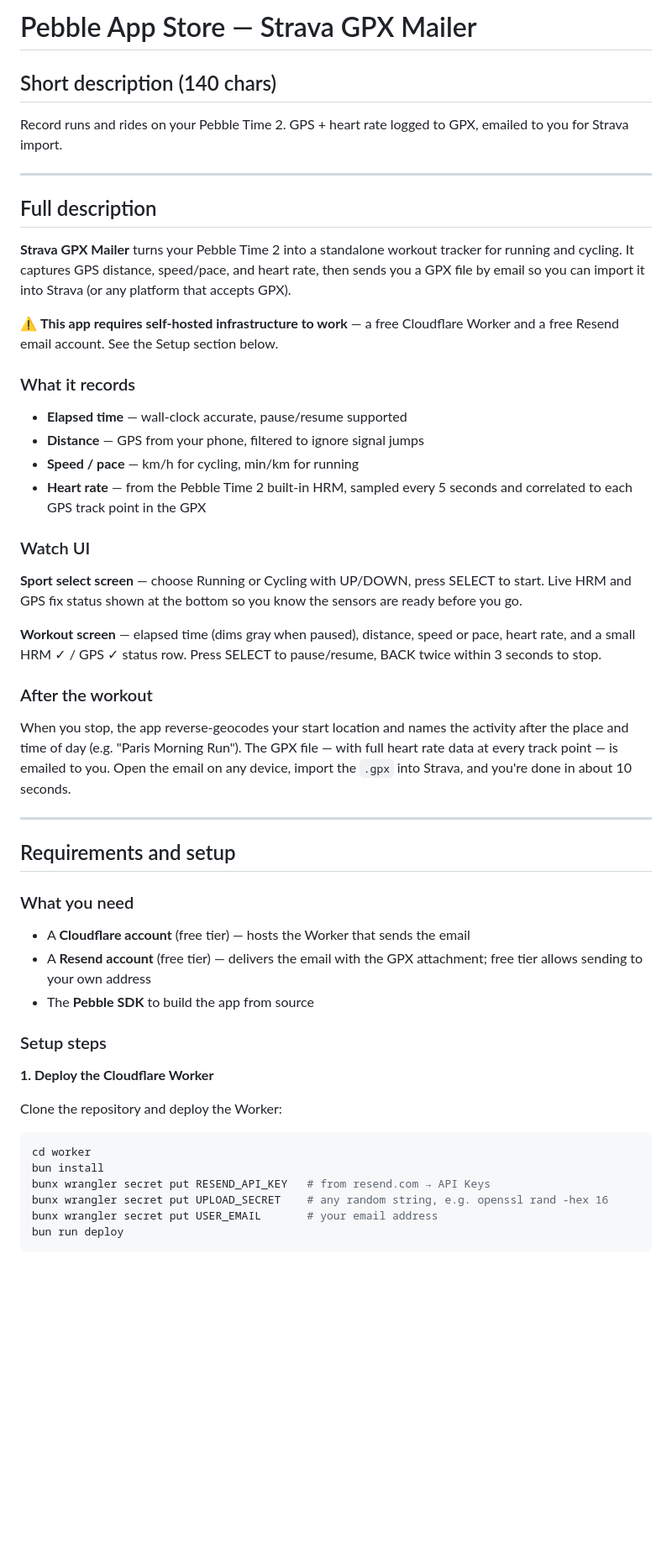
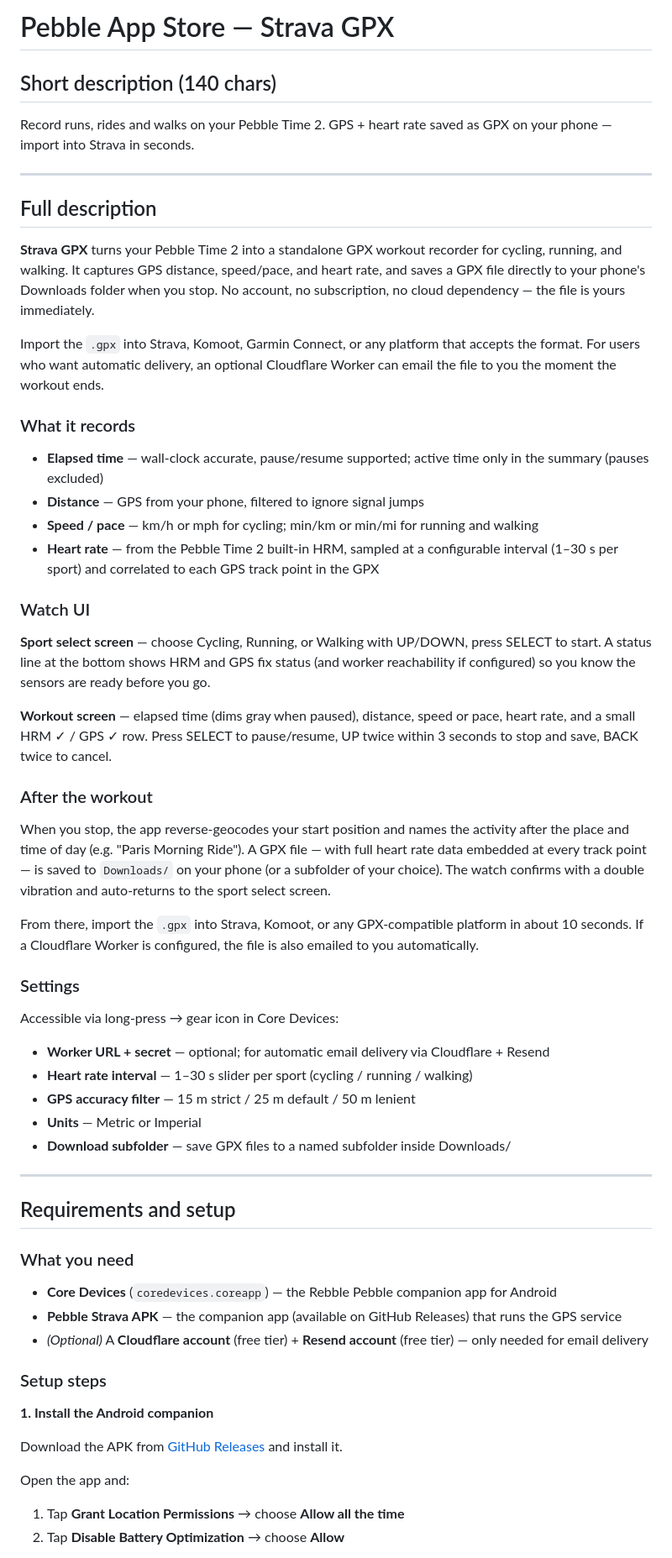
Before and after one commit to cletqui/pebble-strava, a Markdown page: APPSTORE.md, the part around the change printed below. Shown: that part at 84% size. Rendered like a GitHub page; blank space fills up the shorter version.

````diff
--- a/APPSTORE.md
+++ b/APPSTORE.md
@@ -1,33 +1,45 @@
-# Pebble App Store — Strava GPX Mailer
+# Pebble App Store — Strava GPX
 
 ## Short description (140 chars)
 
-Record runs and rides on your Pebble Time 2. GPS + heart rate logged to GPX, emailed to you for Strava import.
+Record runs, rides and walks on your Pebble Time 2. GPS + heart rate saved as GPX on your phone — import into Strava in seconds.
 
 ---
 
 ## Full description
 
-**Strava GPX Mailer** turns your Pebble Time 2 into a standalone workout tracker for running and cycling. It captures GPS distance, speed/pace, and heart rate, then sends you a GPX file by email so you can import it into Strava (or any platform that accepts GPX).
+**Strava GPX** turns your Pebble Time 2 into a standalone GPX workout recorder for cycling, running, and walking. It captures GPS distance, speed/pace, and heart rate, and saves a GPX file directly to your phone's Downloads folder when you stop. No account, no subscription, no cloud dependency — the file is yours immediately.
 
-⚠️ **This app requires self-hosted infrastructure to work** — a free Cloudflare Worker and a free Resend email account. See the Setup section below.
+Import the `.gpx` into Strava, Komoot, Garmin Connect, or any platform that accepts the format. For users who want automatic delivery, an optional Cloudflare Worker can email the file to you the moment the workout ends.
 
 ### What it records
 
-- **Elapsed time** — wall-clock accurate, pause/resume supported
+- **Elapsed time** — wall-clock accurate, pause/resume supported; active time only in the summary (pauses excluded)
 - **Distance** — GPS from your phone, filtered to ignore signal jumps
-- **Speed / pace** — km/h for cycling, min/km for running
-- **Heart rate** — from the Pebble Time 2 built-in HRM, sampled every 5 seconds and correlated to each GPS track point in the GPX
+- **Speed / pace** — km/h or mph for cycling; min/km or min/mi for running and walking
+- **Heart rate** — from the Pebble Time 2 built-in HRM, sampled at a configurable interval (1–30 s per sport) and correlated to each GPS track point in the GPX
 
 ### Watch UI
 
-**Sport select screen** — choose Running or Cycling with UP/DOWN, press SELECT to start. Live HRM and GPS fix status shown at the bottom so you know the sensors are ready before you go.
+**Sport select screen** — choose Cycling, Running, or Walking with UP/DOWN, press SELECT to start. A status line at the bottom shows HRM and GPS fix status (and worker reachability if configured) so you know the sensors are ready before you go.
 
-**Workout screen** — elapsed time (dims gray when paused), distance, speed or pace, heart rate, and a small HRM ✓ / GPS ✓ status row. Press SELECT to pause/resume, BACK twice within 3 seconds to stop.
+**Workout screen** — elapsed time (dims gray when paused), distance, speed or pace, heart rate, and a small HRM ✓ / GPS ✓ row. Press SELECT to pause/resume, UP twice within 3 seconds to stop and save, BACK twice to cancel.
 
 ### After the workout
 
-When you stop, the app reverse-geocodes your start location and names the activity after the place and time of day (e.g. "Paris Morning Run"). The GPX file — with full heart rate data at every track point — is emailed to you. Open the email on any device, import the `.gpx` into Strava, and you're done in about 10 seconds.
+When you stop, the app reverse-geocodes your start position and names the activity after the place and time of day (e.g. "Paris Morning Ride"). A GPX file — with full heart rate data embedded at every track point — is saved to `Downloads/` on your phone (or a subfolder of your choice). The watch confirms with a double vibration and auto-returns to the sport select screen.
+
+From there, import the `.gpx` into Strava, Komoot, or any GPX-compatible platform in about 10 seconds. If a Cloudflare Worker is configured, the file is also emailed to you automatically.
+
+### Settings
+
+Accessible via long-press → gear icon in Core Devices:
+
+- **Worker URL + secret** — optional; for automatic email delivery via Cloudflare + Resend
+- **Heart rate interval** — 1–30 s slider per sport (cycling / running / walking)
+- **GPS accuracy filter** — 15 m strict / 25 m default / 50 m lenient
+- **Units** — Metric or Imperial
+- **Download subfolder** — save GPX files to a named subfolder inside Downloads/
 
 ---
 
@@ -35,22 +47,17 @@ When you stop, the app reverse-geocodes your start location and names the activi
 
 ### What you need
 
-- A **Cloudflare account** (free tier) — hosts the Worker that sends the email
-- A **Resend account** (free tier) — delivers the email with the GPX attachment; free tier allows sending to your own address
-- The **Pebble SDK** to build the app from source
+- **Core Devices** (`coredevices.coreapp`) — the Rebble Pebble companion app for Android
+- **Pebble Strava APK** — the companion app (available on GitHub Releases) that runs the GPS service
+- *(Optional)* A **Cloudflare account** (free tier) + **Resend account** (free tier) — only needed for email delivery
 
 ### Setup steps
 
-**1. Deploy the Cloudflare Worker**
+**1. Install the Android companion**
 
-Clone the repository and deploy the Worker:
+Download the APK from [GitHub Releases](https://github.com/cletqui/pebble-strava/releases) and install it.
 
-```sh
-cd worker
-bun install
-bunx wrangler secret put RESEND_API_KEY   # from resend.com → API Keys
-bunx wrangler secret put UPLOAD_SECRET    # any random string, e.g. openssl rand -hex 16
-bunx wrangler secret put USER_EMAIL       # your email address
-bun run deploy
-```
+Open the app and:
+1. Tap **Grant Location Permissions** → choose **Allow all the time**
+2. Tap **Disable Battery Optimization** → choose **Allow**
 
````
Also changed, not shown: other parts of APPSTORE.md (+44 -6 lines), README.md (+28 -17 lines), resources/images/strava_logo_original.png (added), screenshots/emery_select.png (added), screenshots/emery_workout.png (added), 7 other files.
